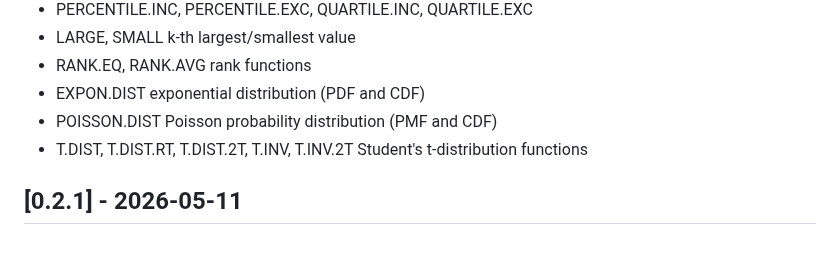
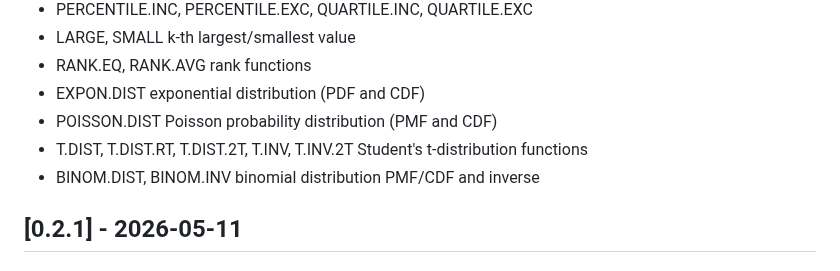
Before and after one commit to cilladev/xlstream, a Markdown page: CHANGELOG.md, the part around the change. Drawn GitHub-style.

Commit message:
docs: tick BINOM.DIST, BINOM.INV as shipped

```diff
--- a/CHANGELOG.md
+++ b/CHANGELOG.md
@@ -17,6 +17,7 @@ Semver.
 - EXPON.DIST exponential distribution (PDF and CDF)
 - POISSON.DIST Poisson probability distribution (PMF and CDF)
 - T.DIST, T.DIST.RT, T.DIST.2T, T.INV, T.INV.2T Student's t-distribution functions
+- BINOM.DIST, BINOM.INV binomial distribution PMF/CDF and inverse
 
 ## [0.2.1] - 2026-05-11
 
```
Also changed, not shown: docs/functions.md (+2 -2 lines), 1 other file.
